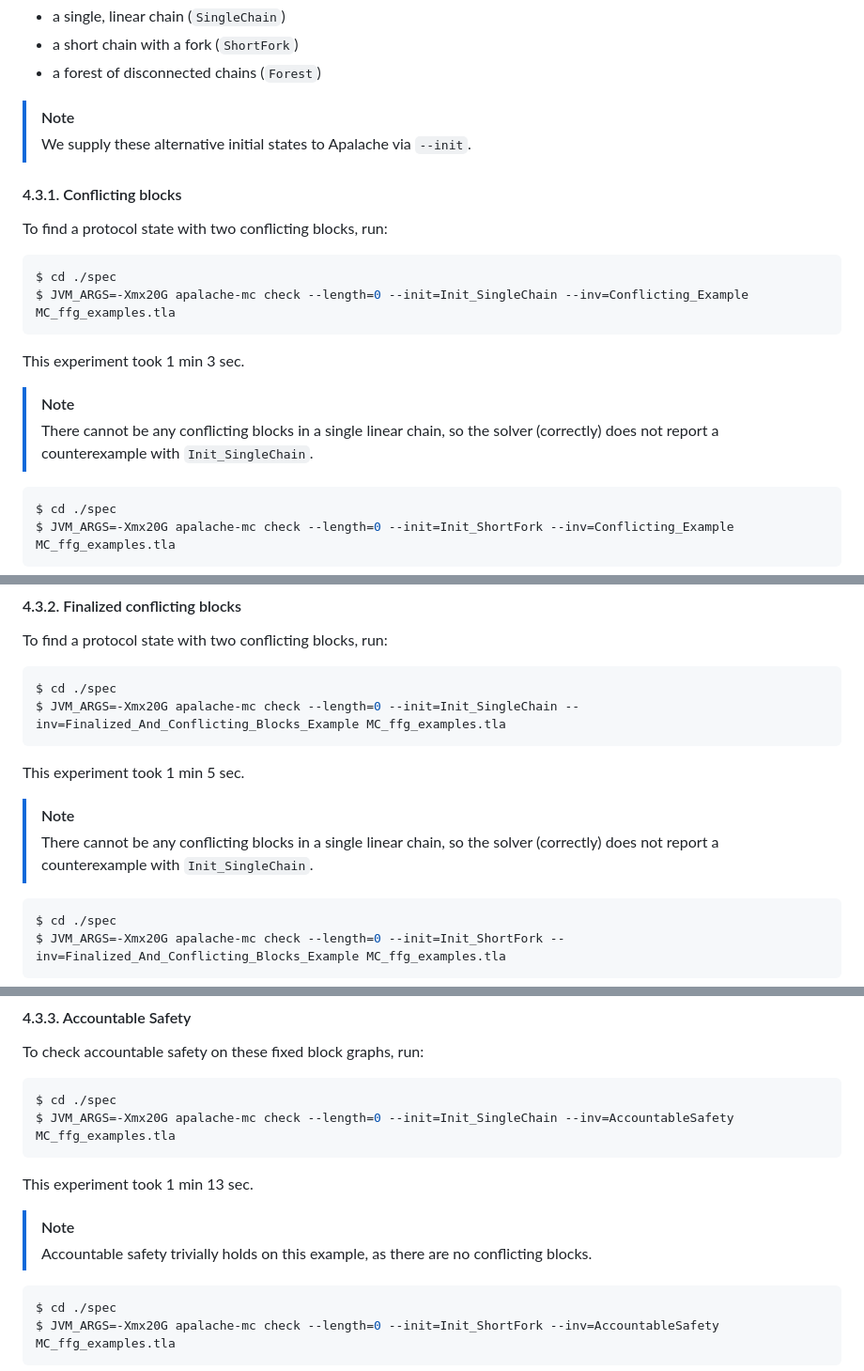
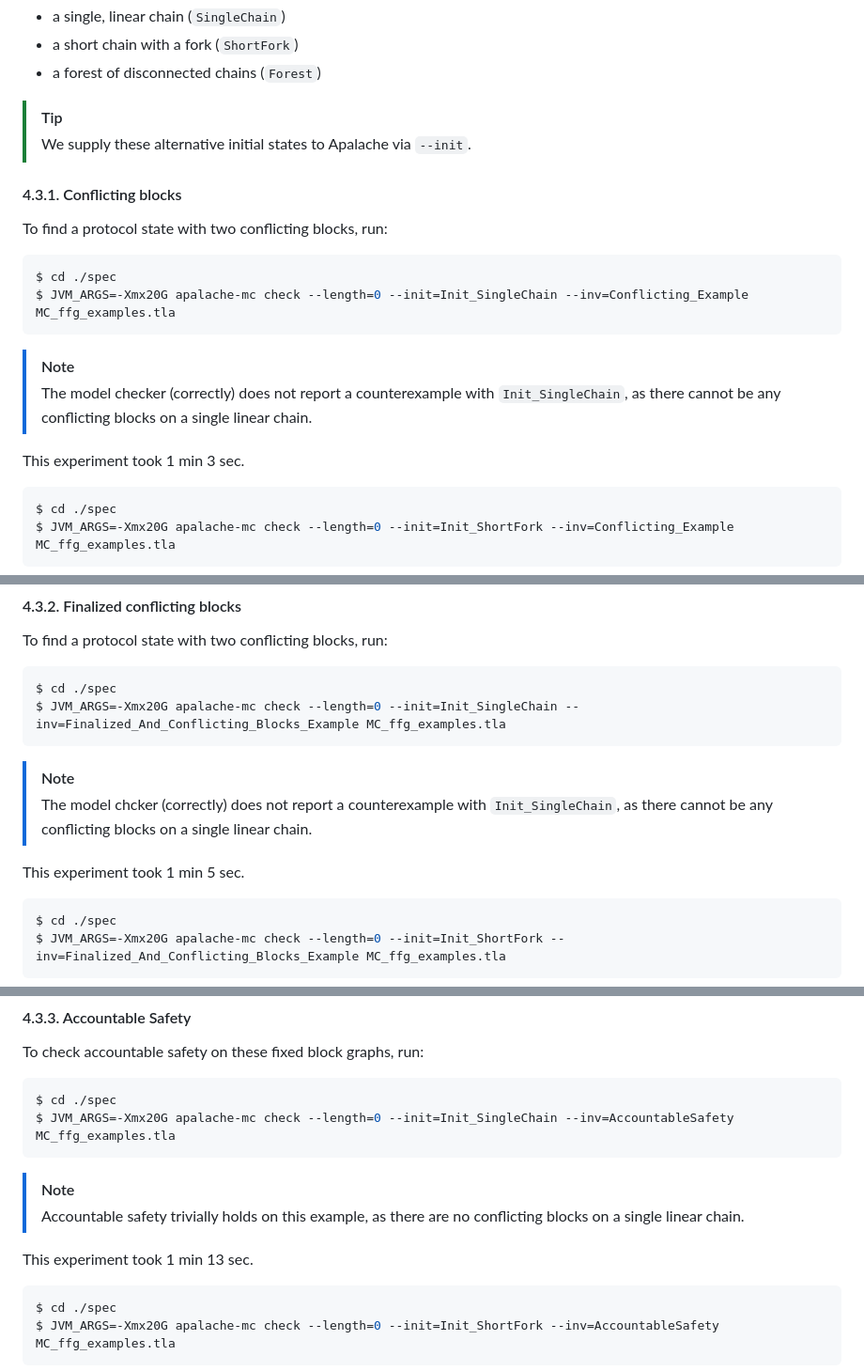
Before and after one commit to freespek/ssf-mc, a Markdown page: EXPERIMENTS.md, 3 parts joined by grey strips. Shown at 94% size. Rendered like a GitHub page.

Commit message:
Move and reword info blocks

````diff
--- a/EXPERIMENTS.md
+++ b/EXPERIMENTS.md
@@ -215,7 +215,7 @@ We consider
   - a short chain with a fork (`ShortFork`)
   - a forest of disconnected chains (`Forest`)
 
-> [!NOTE]
+> [!TIP]
 > We supply these alternative initial states to Apalache via `--init`.
 
 #### 4.3.1. Conflicting blocks
@@ -227,11 +227,12 @@ $ cd ./spec
 $ JVM_ARGS=-Xmx20G apalache-mc check --length=0 --init=Init_SingleChain --inv=Conflicting_Example MC_ffg_examples.tla
 ```
 
+> [!NOTE]
+> The model checker (correctly) does not report a counterexample with
+> `Init_SingleChain`, as there cannot be any conflicting blocks on a single
+> linear chain.
+
 This experiment took 1 min  3 sec.
-
-> [!NOTE]
-> There cannot be any conflicting blocks in a single linear chain, so the solver
-> (correctly) does not report a counterexample with `Init_SingleChain`.
 
 ```sh
 $ cd ./spec
@@ -255,11 +256,12 @@ $ cd ./spec
 $ JVM_ARGS=-Xmx20G apalache-mc check --length=0 --init=Init_SingleChain --inv=Finalized_And_Conflicting_Blocks_Example MC_ffg_examples.tla
 ```
 
+> [!NOTE]
+> The model chcker (correctly) does not report a counterexample with
+> `Init_SingleChain`, as there cannot be any conflicting blocks on a single
+> linear chain.
+
 This experiment took 1 min  5 sec.
-
-> [!NOTE]
-> There cannot be any conflicting blocks in a single linear chain, so the solver
-> (correctly) does not report a counterexample with `Init_SingleChain`.
 
 ```sh
 $ cd ./spec
@@ -284,11 +286,11 @@ $ cd ./spec
 $ JVM_ARGS=-Xmx20G apalache-mc check --length=0 --init=Init_SingleChain --inv=AccountableSafety MC_ffg_examples.tla
 ```
 
-This experiment took 1 min 13 sec.
-
 > [!NOTE]
 > Accountable safety trivially holds on this example, as there are no
-> conflicting blocks.
+> conflicting blocks on a single linear chain.
+
+This experiment took 1 min 13 sec.
 
 ```sh
 $ cd ./spec
````
Also changed, not shown: other parts of EXPERIMENTS.md (+1 -1 lines).
